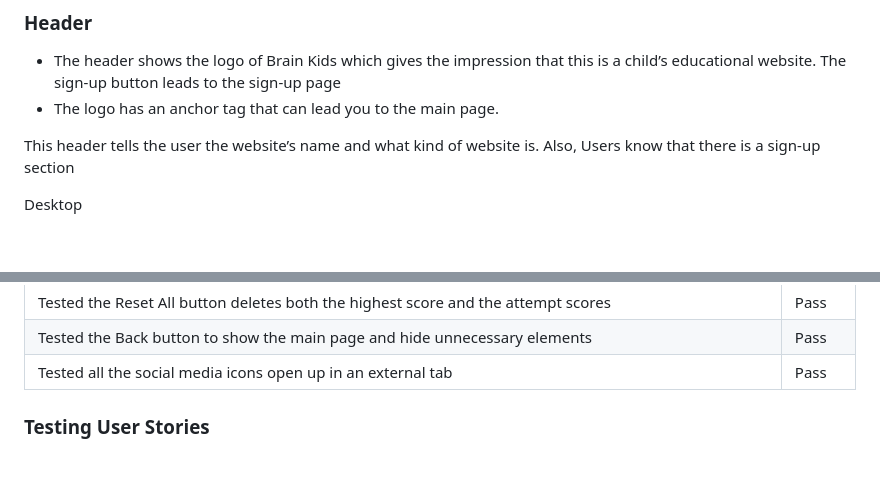
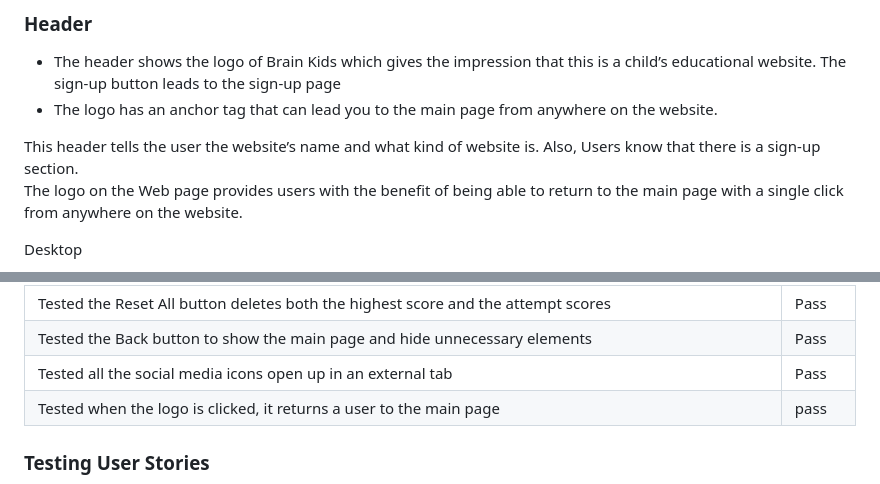
Before and after one commit to Chikayo-k/brain-kids, a Markdown page: README.md, 2 parts joined by grey strips. GitHub-like rendering; blank space fills up the shorter version.

Commit message:
Update testing section and features section in README

```diff
--- a/README.md
+++ b/README.md
@@ -208,9 +208,10 @@ The top of the page allows the user to access the game page, audio control that
 ### Header
 
 - The header shows the logo of Brain Kids which gives the impression that this is a child’s educational website. The sign-up button leads to the sign-up page
-- The logo has an anchor tag that can lead you to the main page.
+- The logo has an anchor tag that can lead you to the main page from anywhere on the website.
 
-This header tells the user the website’s name and what kind of website is. Also, Users know that there is a sign-up section
+This header tells the user the website’s name and what kind of website is. Also, Users know that there is a sign-up section.<br>
+The logo on the Web page provides users with the benefit of being able to return to the main page with a single click from anywhere on the website.
 
 Desktop
 
@@ -433,6 +434,7 @@ Google Chrome, Microsoft Edge, Mozilla Firefox
 | Tested the Reset All button deletes both the highest score and the attempt scores                                                                              | Pass   |
 | Tested the Back button to show the main page and hide unnecessary elements                                                                                     | Pass   |
 | Tested all the social media icons open up in an external tab                                                                                                   | Pass   |
+| Tested when the logo is clicked, it returns a user to the main page                                                                                            | pass   |
 
 ### Testing User Stories
 
```
